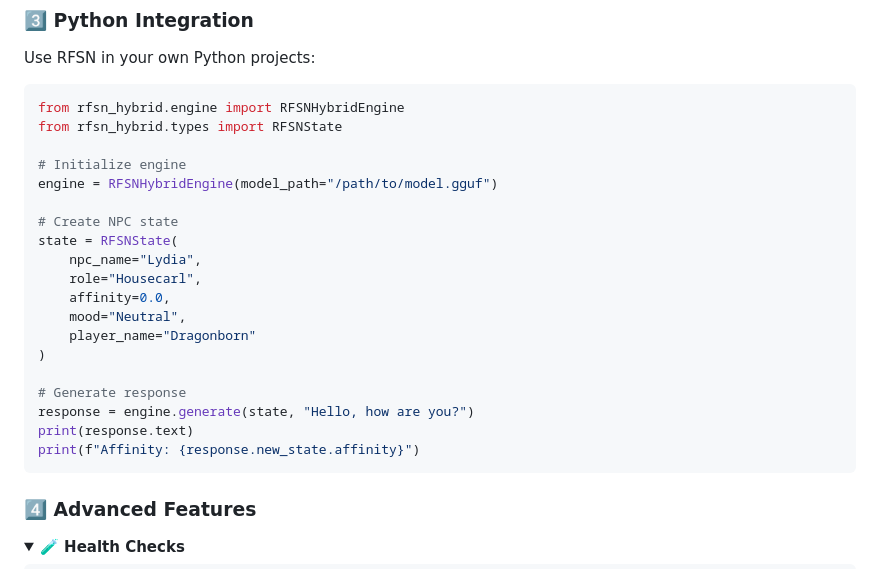
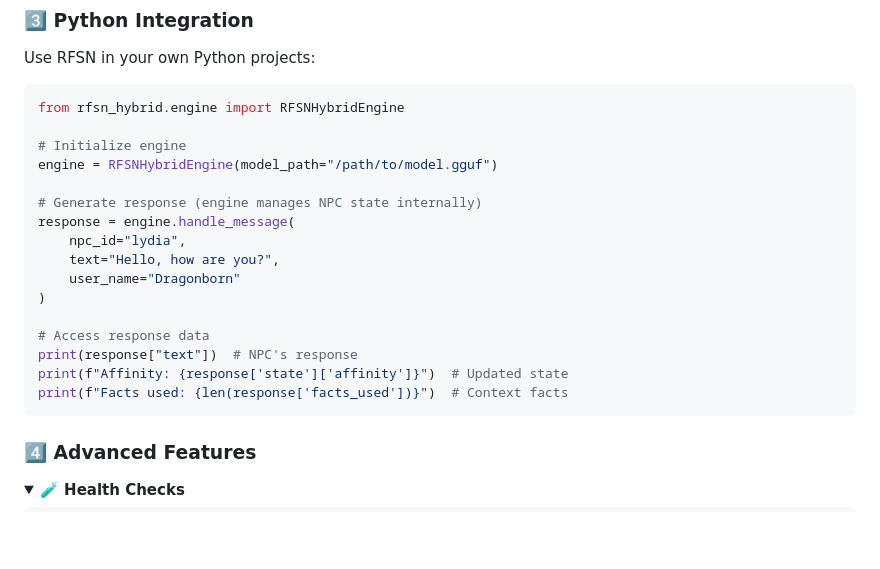
Before and after one commit to dawsonblock/RFSN-NPC, a Markdown page: README.md, the part around the change. GitHub-like rendering; folded sections open; blank space fills up the shorter version.

Commit message:
Fix Python integration example to use correct handle_message API
Co-authored-by: dawsonblock <56236740+dawsonblock@users.noreply.github.com>

````diff
--- a/README.md
+++ b/README.md
@@ -227,24 +227,21 @@ Use RFSN in your own Python projects:
 
 ```python
 from rfsn_hybrid.engine import RFSNHybridEngine
-from rfsn_hybrid.types import RFSNState
 
 # Initialize engine
 engine = RFSNHybridEngine(model_path="/path/to/model.gguf")
 
-# Create NPC state
-state = RFSNState(
-    npc_name="Lydia",
-    role="Housecarl",
-    affinity=0.0,
-    mood="Neutral",
-    player_name="Dragonborn"
+# Generate response (engine manages NPC state internally)
+response = engine.handle_message(
+    npc_id="lydia",
+    text="Hello, how are you?",
+    user_name="Dragonborn"
 )
 
-# Generate response
-response = engine.generate(state, "Hello, how are you?")
-print(response.text)
-print(f"Affinity: {response.new_state.affinity}")
+# Access response data
+print(response["text"])  # NPC's response
+print(f"Affinity: {response['state']['affinity']}")  # Updated state
+print(f"Facts used: {len(response['facts_used'])}")  # Context facts
 ```
 
 ### 4️⃣ Advanced Features
````
